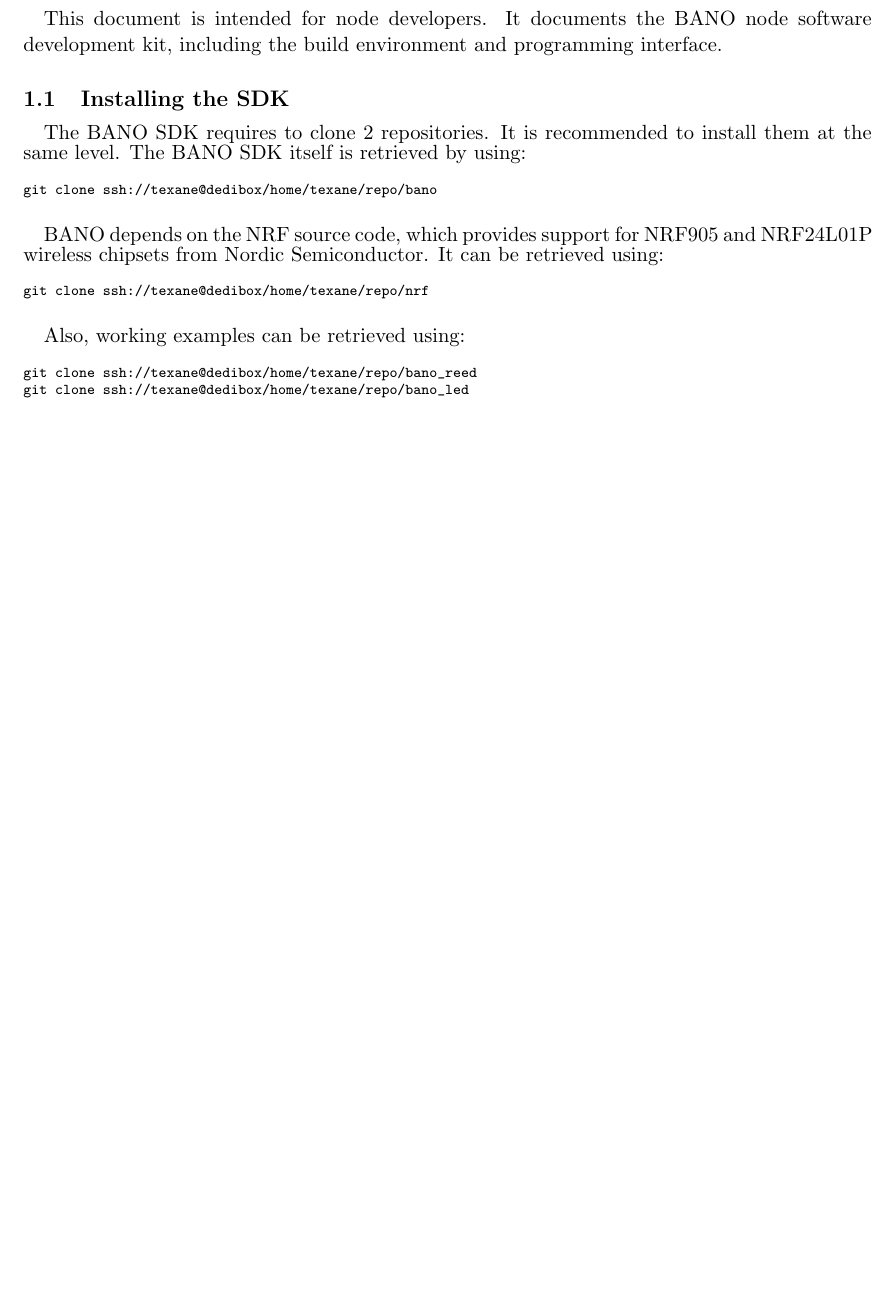
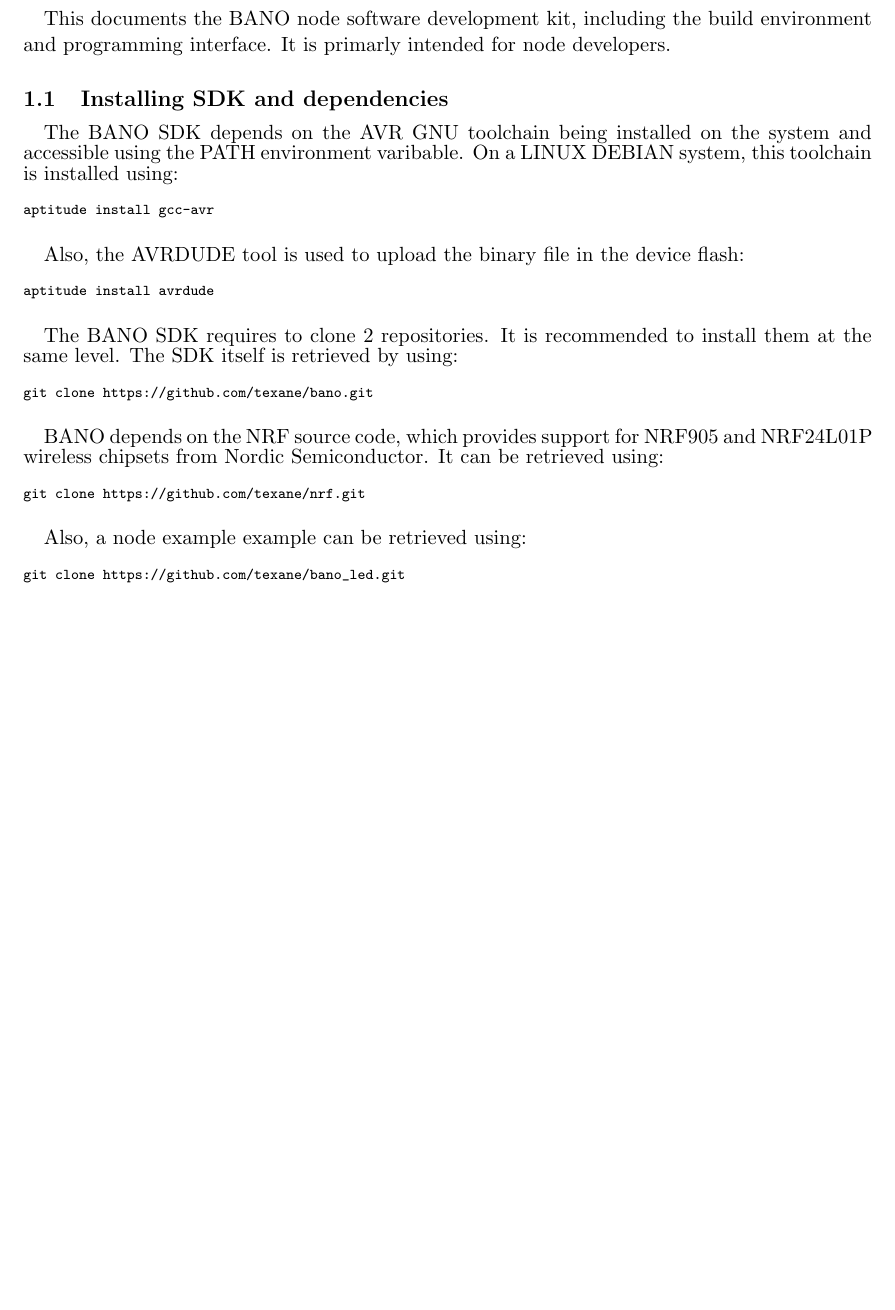
Before and after one commit to texane/bano, a LaTeX document (doc/node_sdk/main.tex): part of page 2 of 7, cut so that both start at the same text, the shorter picture padded with empty space. Compiled offline with pdfLaTeX.

Commit message:
[ update ] doc/node_sdk

```diff
--- a/doc/node_sdk/main.tex
+++ b/doc/node_sdk/main.tex
@@ -26,18 +26,38 @@
 \section{Overview}
 
 \paragraph{}
-This document is intended for node developers. It documents the
-BANO node software development kit, including the build
-environment and programming interface.
+This documents the BANO node software development kit, including
+the build environment and programming interface. It is primarly
+intended for node developers.
 
-\subsection{Installing the SDK}
+\subsection{Installing SDK and dependencies}
+
+\paragraph{}
+The BANO SDK depends on the AVR GNU toolchain being installed on
+the system and accessible using the PATH environment varibable.
+On a LINUX DEBIAN system, this toolchain is installed using:
+\begin{scriptsize}
+\begin{verbatim}
+aptitude install gcc-avr
+\end{verbatim}
+\end{scriptsize}
+
+\paragraph{}
+Also, the AVRDUDE tool is used to upload the binary file in the
+device flash:
+\begin{scriptsize}
+\begin{verbatim}
+aptitude install avrdude
+\end{verbatim}
+\end{scriptsize}
+
 \paragraph{}
 The BANO SDK requires to clone 2 repositories. It is recommended
-to install them at the same level. The BANO SDK itself is
-retrieved by using:
+to install them at the same level. The SDK itself is retrieved by
+using:
 \begin{scriptsize}
 \begin{verbatim}
-git clone ssh://texane@dedibox/home/texane/repo/bano
+git clone https://github.com/texane/bano.git
 \end{verbatim}
 \end{scriptsize}
 
@@ -47,16 +67,15 @@
 It can be retrieved using:
 \begin{scriptsize}
 \begin{verbatim}
-git clone ssh://texane@dedibox/home/texane/repo/nrf
+git clone https://github.com/texane/nrf.git
 \end{verbatim}
 \end{scriptsize}
 
 \paragraph{}
-Also, working examples can be retrieved using:
+Also, a node example example can be retrieved using:
 \begin{scriptsize}
 \begin{verbatim}
-git clone ssh://texane@dedibox/home/texane/repo/bano_reed
-git clone ssh://texane@dedibox/home/texane/repo/bano_led
+git clone https://github.com/texane/bano_led.git
 \end{verbatim}
 \end{scriptsize}
 
```
Also changed, not shown: doc/node_sdk/main.pdf.
